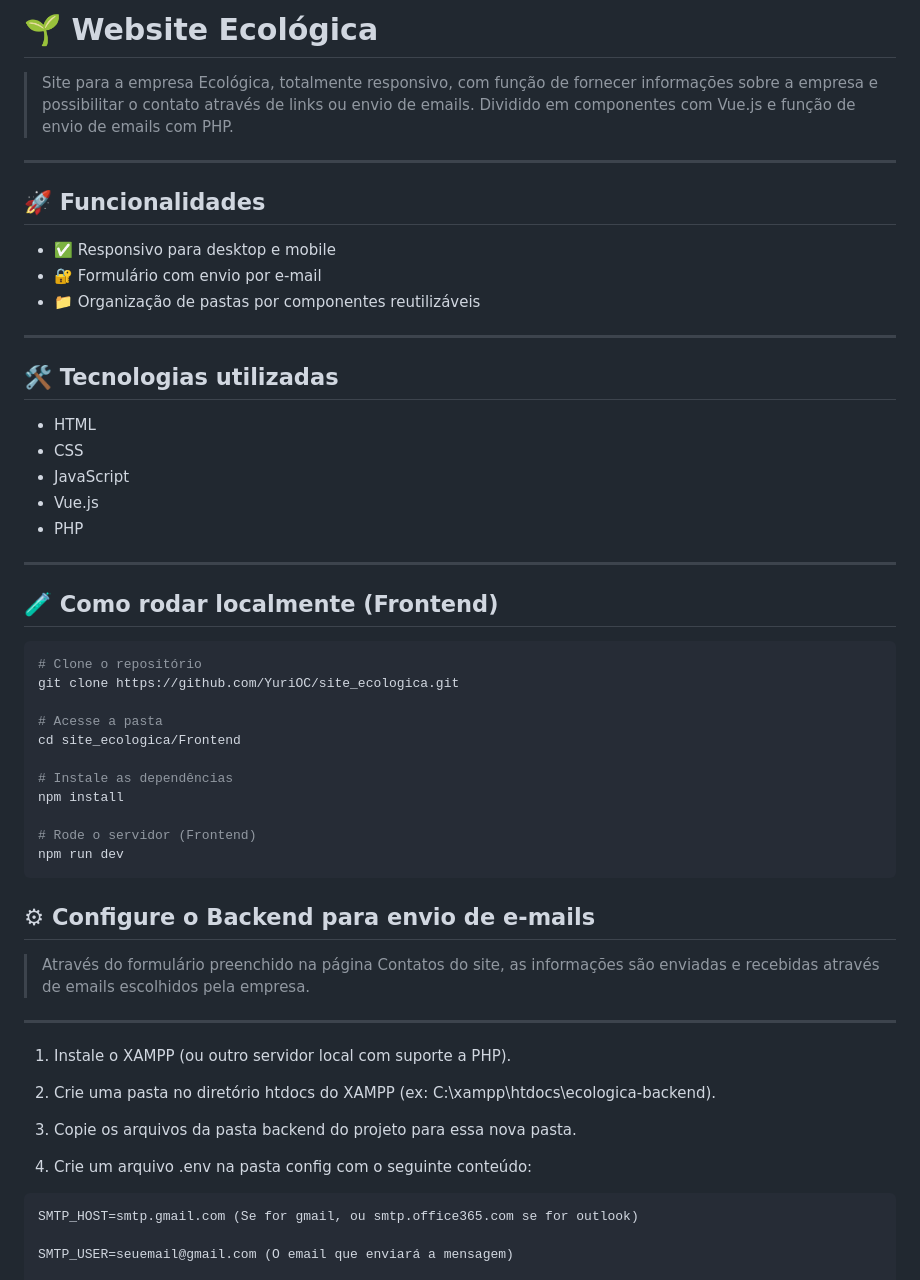
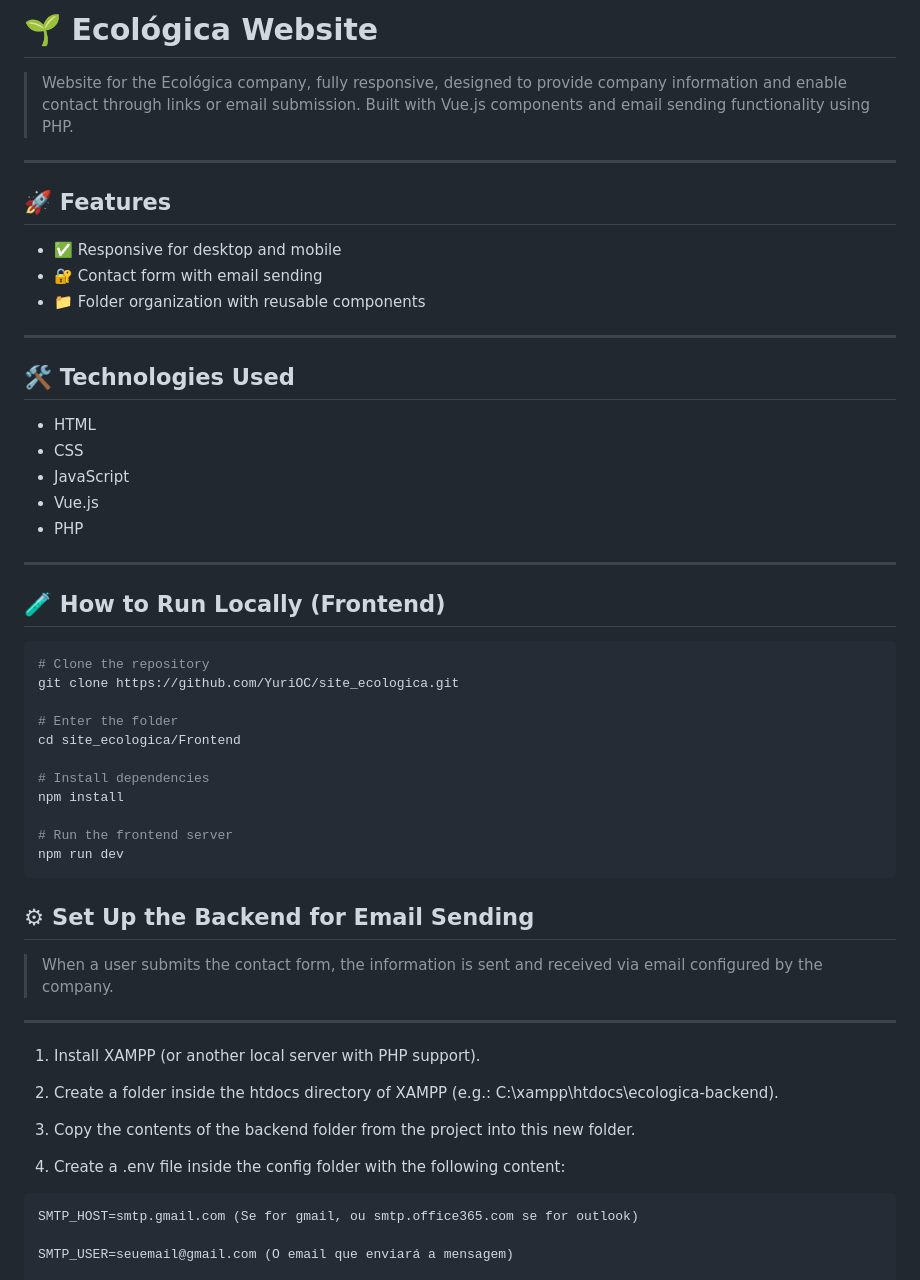
Before and after one commit to YuriOC/ecologica-main, a Markdown page: README.md, the part around the change printed below. Drawn GitHub-style.

````diff
--- a/README.md
+++ b/README.md
@@ -1,18 +1,18 @@
-# 🌱 Website Ecológica
+# 🌱 Ecológica Website
 
-> Site para a empresa Ecológica, totalmente responsivo, com função de fornecer informações sobre a empresa e possibilitar o contato através de links ou envio de emails. Dividido em componentes com Vue.js e função de envio de emails com PHP.
+> Website for the Ecológica company, fully responsive, designed to provide company information and enable contact through links or email submission. Built with Vue.js components and email sending functionality using PHP.
 
 ---
 
-## 🚀 Funcionalidades
+## 🚀 Features
 
-- ✅ Responsivo para desktop e mobile
-- 🔐 Formulário com envio por e-mail
-- 📁 Organização de pastas por componentes reutilizáveis
+- ✅ Responsive for desktop and mobile
+- 🔐 Contact form with email sending
+- 📁 Folder organization with reusable components
 
 ---
 
-## 🛠️ Tecnologias utilizadas
+## 🛠️ Technologies Used
 
 - HTML
 - CSS
@@ -22,34 +22,33 @@
 
 ---
 
-## 🧪 Como rodar localmente (Frontend)
+## 🧪 How to Run Locally (Frontend)
 
 ```bash
-# Clone o repositório
+# Clone the repository
 git clone https://github.com/YuriOC/site_ecologica.git
 
-# Acesse a pasta
+# Enter the folder
 cd site_ecologica/Frontend
 
-# Instale as dependências
+# Install dependencies
 npm install
 
-# Rode o servidor (Frontend)
+# Run the frontend server
 npm run dev
 ```
-## ⚙ Configure o Backend para envio de e-mails
+## ⚙ Set Up the Backend for Email Sending
 
-> Através do formulário preenchido na página Contatos do site, as informações são enviadas e recebidas através de emails escolhidos pela empresa.
-
+> When a user submits the contact form, the information is sent and received via email configured by the company.
 ---
 
-1. Instale o XAMPP (ou outro servidor local com suporte a PHP).
+1. Install XAMPP (or another local server with PHP support).
 
-2. Crie uma pasta no diretório htdocs do XAMPP (ex: C:\xampp\htdocs\ecologica-backend).
+2. Create a folder inside the htdocs directory of XAMPP (e.g.: C:\xampp\htdocs\ecologica-backend).
 
-3. Copie os arquivos da pasta backend do projeto para essa nova pasta.
+3. Copy the contents of the backend folder from the project into this new folder.
 
-4. Crie um arquivo .env na pasta config com o seguinte conteúdo:
+4. Create a .env file inside the config folder with the following content:
 ```
 SMTP_HOST=smtp.gmail.com (Se for gmail, ou smtp.office365.com se for outlook)
 
````
Also changed, not shown: other parts of README.md (+24 -8 lines).
